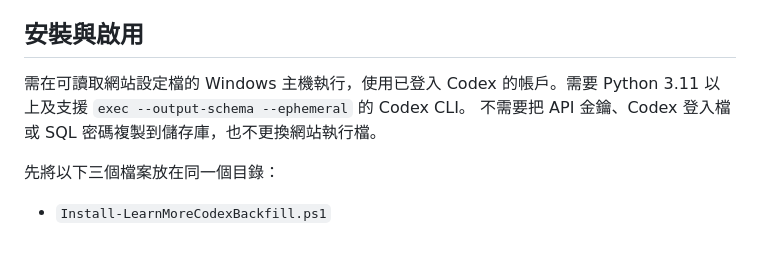
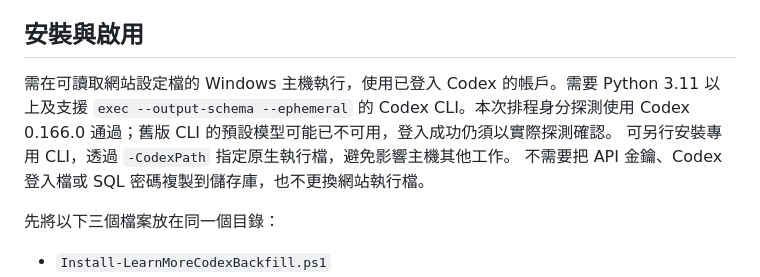
Before and after one commit to NickYCLin/learnmore, a Markdown page: docs/AUTOMATIC_CODEX_BACKFILL.md, the part around the change. Drawn GitHub-style; blank space fills up the shorter version.

Commit message:
docs: 補上自動補件的實際 CLI 驗證版本
記錄排程身分以 Codex 0.166.0 通過探測，並說明可指定專用執行檔，避免舊版預設模型不可用而誤判登入問題。

```diff
--- a/docs/AUTOMATIC_CODEX_BACKFILL.md
+++ b/docs/AUTOMATIC_CODEX_BACKFILL.md
@@ -17,7 +17,8 @@
 
 ## 安裝與啟用
 
-需在可讀取網站設定檔的 Windows 主機執行，使用已登入 Codex 的帳戶。需要 Python 3.11 以上及支援 `exec --output-schema --ephemeral` 的 Codex CLI。
+需在可讀取網站設定檔的 Windows 主機執行，使用已登入 Codex 的帳戶。需要 Python 3.11 以上及支援 `exec --output-schema --ephemeral` 的 Codex CLI。本次排程身分探測使用 Codex 0.166.0 通過；舊版 CLI 的預設模型可能已不可用，登入成功仍須以實際探測確認。
+可另行安裝專用 CLI，透過 `-CodexPath` 指定原生執行檔，避免影響主機其他工作。
 不需要把 API 金鑰、Codex 登入檔或 SQL 密碼複製到儲存庫，也不更換網站執行檔。
 
 先將以下三個檔案放在同一個目錄：
```
